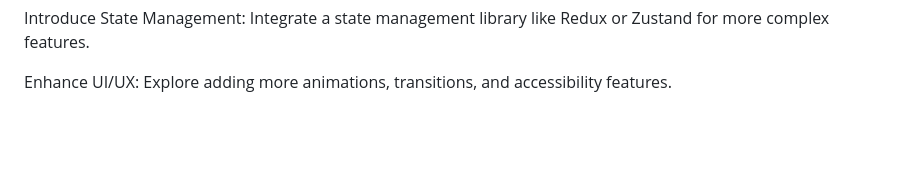
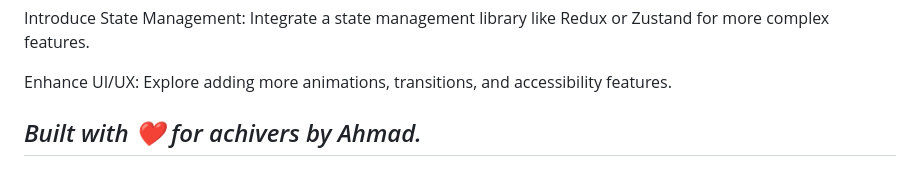
Before and after one commit to mustaquim-ms/IELTS-Academic-Masterlist, a Markdown page: README.md, the part around one of its changes. Drawn GitHub-style; blank space fills up the shorter version.

```diff
--- a/README.md
+++ b/README.md
@@ -76,3 +77,4 @@ Add Functionality: Implement interactive features like audio players for the lis
 Introduce State Management: Integrate a state management library like Redux or Zustand for more complex features.
 
 Enhance UI/UX: Explore adding more animations, transitions, and accessibility features.
+## *Built with ❤️ for achivers by Ahmad.*
```
Also changed, not shown: other parts of README.md (+1 -0 lines).
